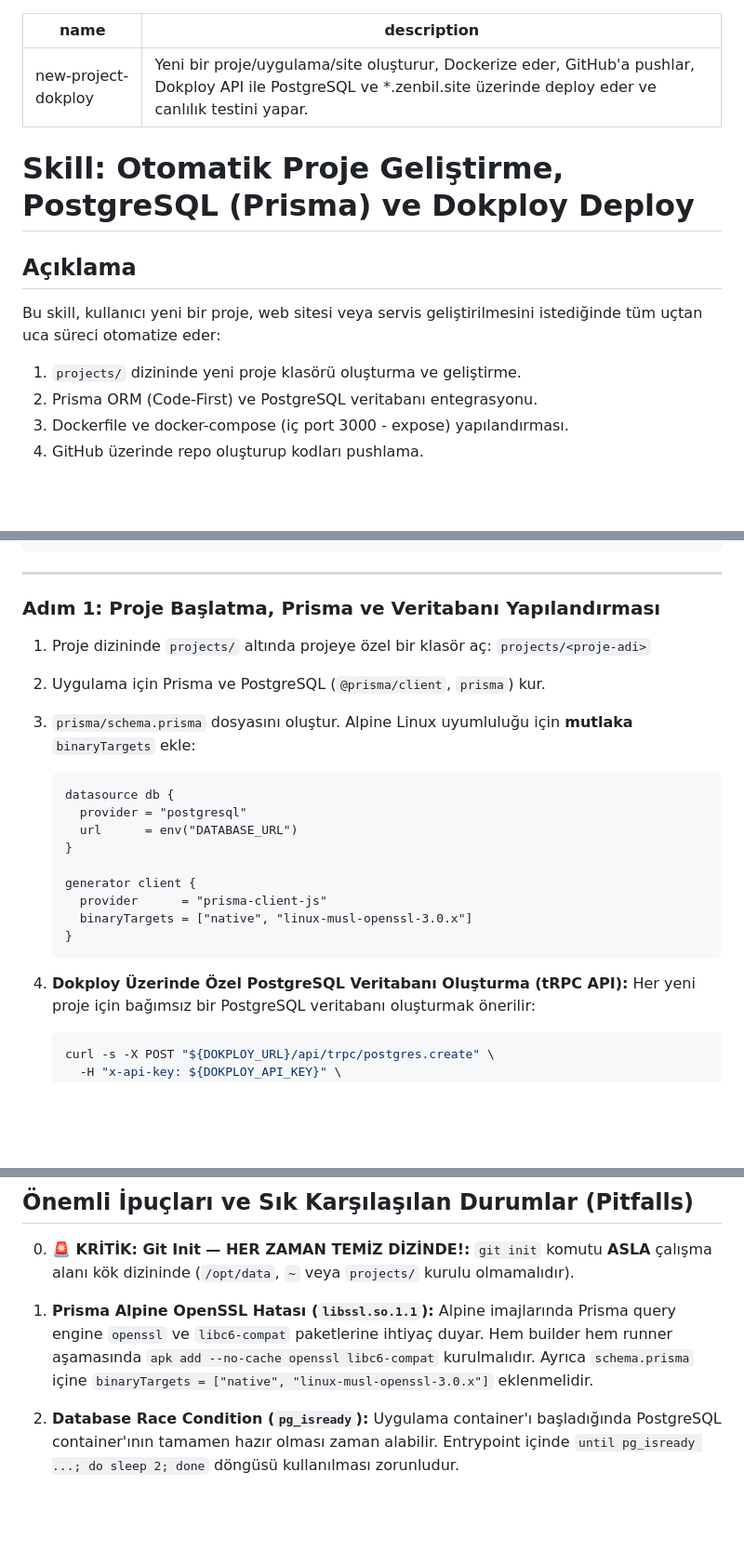
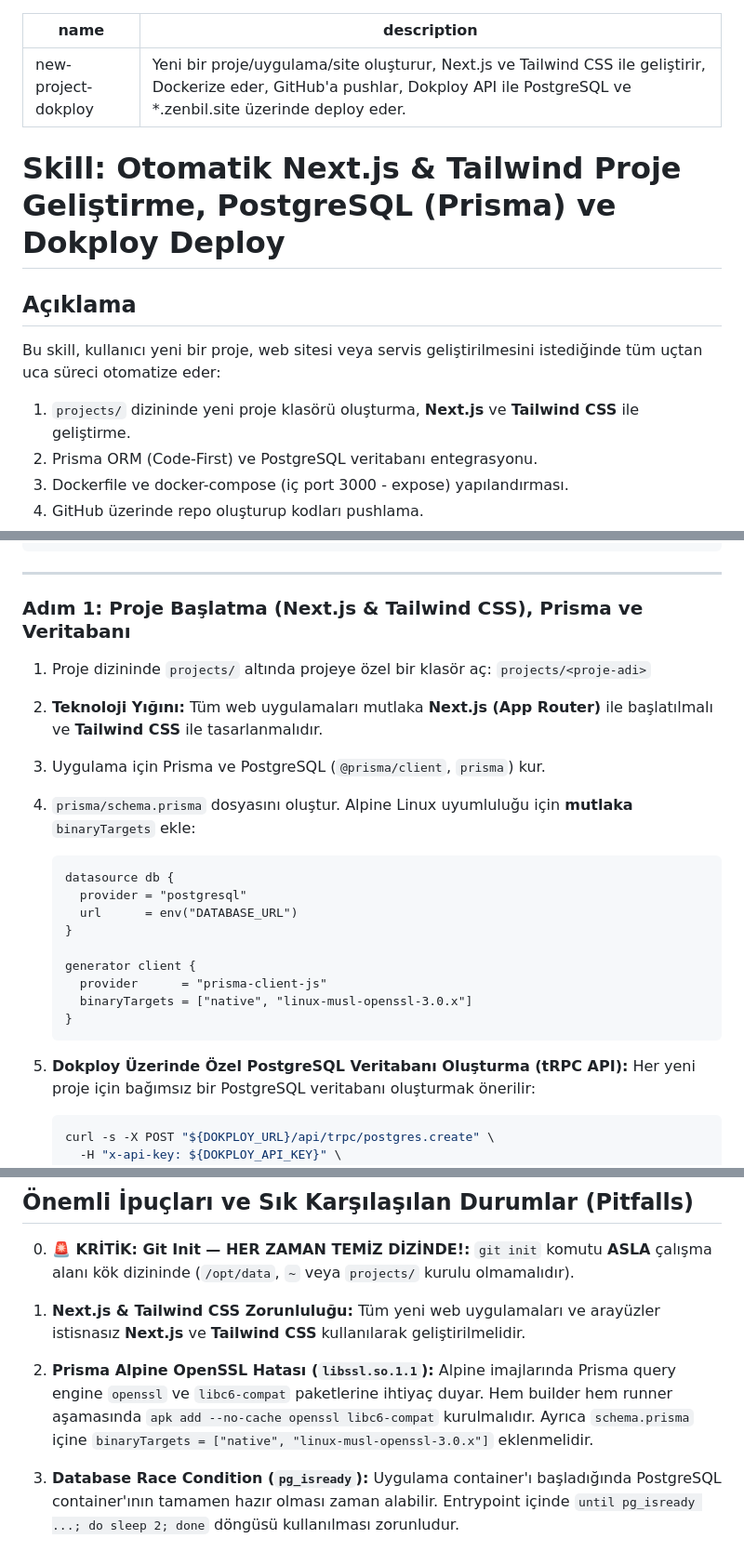
Before and after one commit to zenbilagent/skills, a Markdown page: devops/new-project-dokploy/SKILL.md, 3 parts joined by grey strips. Shown at 93% size. GitHub-like rendering; blank space fills up the shorter version.

Commit message:
chore: update new-project-dokploy skill to mandate Next.js and Tailwind CSS

````diff
--- a/devops/new-project-dokploy/SKILL.md
+++ b/devops/new-project-dokploy/SKILL.md
@@ -1,13 +1,13 @@
 ---
 name: new-project-dokploy
-description: Yeni bir proje/uygulama/site oluşturur, Dockerize eder, GitHub'a pushlar, Dokploy API ile PostgreSQL ve *.zenbil.site üzerinde deploy eder ve canlılık testini yapar.
+description: Yeni bir proje/uygulama/site oluşturur, Next.js ve Tailwind CSS ile geliştirir, Dockerize eder, GitHub'a pushlar, Dokploy API ile PostgreSQL ve *.zenbil.site üzerinde deploy eder.
 ---
 
-# Skill: Otomatik Proje Geliştirme, PostgreSQL (Prisma) ve Dokploy Deploy
+# Skill: Otomatik Next.js & Tailwind Proje Geliştirme, PostgreSQL (Prisma) ve Dokploy Deploy
 
 ## Açıklama
 Bu skill, kullanıcı yeni bir proje, web sitesi veya servis geliştirilmesini istediğinde tüm uçtan uca süreci otomatize eder:
-1. `projects/` dizininde yeni proje klasörü oluşturma ve geliştirme.
+1. `projects/` dizininde yeni proje klasörü oluşturma, **Next.js** ve **Tailwind CSS** ile geliştirme.
 2. Prisma ORM (Code-First) ve PostgreSQL veritabanı entegrasyonu.
 3. Dockerfile ve docker-compose (iç port 3000 - expose) yapılandırması.
 4. GitHub üzerinde repo oluşturup kodları pushlama.
@@ -61,10 +61,11 @@ set +a
 
 ---
 
-### Adım 1: Proje Başlatma, Prisma ve Veritabanı Yapılandırması
+### Adım 1: Proje Başlatma (Next.js & Tailwind CSS), Prisma ve Veritabanı
 1. Proje dizininde `projects/` altında projeye özel bir klasör aç: `projects/<proje-adi>`
-2. Uygulama için Prisma ve PostgreSQL (`@prisma/client`, `prisma`) kur.
-3. `prisma/schema.prisma` dosyasını oluştur. Alpine Linux uyumluluğu için **mutlaka** `binaryTargets` ekle:
+2. **Teknoloji Yığını:** Tüm web uygulamaları mutlaka **Next.js (App Router)** ile başlatılmalı ve **Tailwind CSS** ile tasarlanmalıdır.
+3. Uygulama için Prisma ve PostgreSQL (`@prisma/client`, `prisma`) kur.
+4. `prisma/schema.prisma` dosyasını oluştur. Alpine Linux uyumluluğu için **mutlaka** `binaryTargets` ekle:
    ```prisma
    datasource db {
      provider = "postgresql"
@@ -76,7 +77,7 @@ set +a
      binaryTargets = ["native", "linux-musl-openssl-3.0.x"]
    }
    ```
-4. **Dokploy Üzerinde Özel PostgreSQL Veritabanı Oluşturma (tRPC API):**
+5. **Dokploy Üzerinde Özel PostgreSQL Veritabanı Oluşturma (tRPC API):**
    Her yeni proje için bağımsız bir PostgreSQL veritabanı oluşturmak önerilir:
    ```bash
    curl -s -X POST "${DOKPLOY_URL}/api/trpc/postgres.create" \
@@ -165,7 +166,9 @@ Dokploy üzerinden projeyi bağla, `*.zenbil.site` domain'ini tanımla ve deploy
 0. **🚨 KRİTİK: Git Init — HER ZAMAN TEMİZ DİZİNDE!:**
    `git init` komutu **ASLA** çalışma alanı kök dizininde (`/opt/data`, `~` veya `projects/` kurulu olmamalıdır).
 
-1. **Prisma Alpine OpenSSL Hatası (`libssl.so.1.1`):**
+1. **Next.js & Tailwind CSS Zorunluluğu:**
+   Tüm yeni web uygulamaları ve arayüzler istisnasız **Next.js** ve **Tailwind CSS** kullanılarak geliştirilmelidir.
+2. **Prisma Alpine OpenSSL Hatası (`libssl.so.1.1`):**
    Alpine imajlarında Prisma query engine `openssl` ve `libc6-compat` paketlerine ihtiyaç duyar. Hem builder hem runner aşamasında `apk add --no-cache openssl libc6-compat` kurulmalıdır. Ayrıca `schema.prisma` içine `binaryTargets = ["native", "linux-musl-openssl-3.0.x"]` eklenmelidir.
-2. **Database Race Condition (`pg_isready`):**
+3. **Database Race Condition (`pg_isready`):**
    Uygulama container'ı başladığında PostgreSQL container'ının tamamen hazır olması zaman alabilir. Entrypoint içinde `until pg_isready ...; do sleep 2; done` döngüsü kullanılması zorunludur.
````
Also changed, not shown: other parts of devops/new-project-dokploy/SKILL.md (+4 -4 lines).
